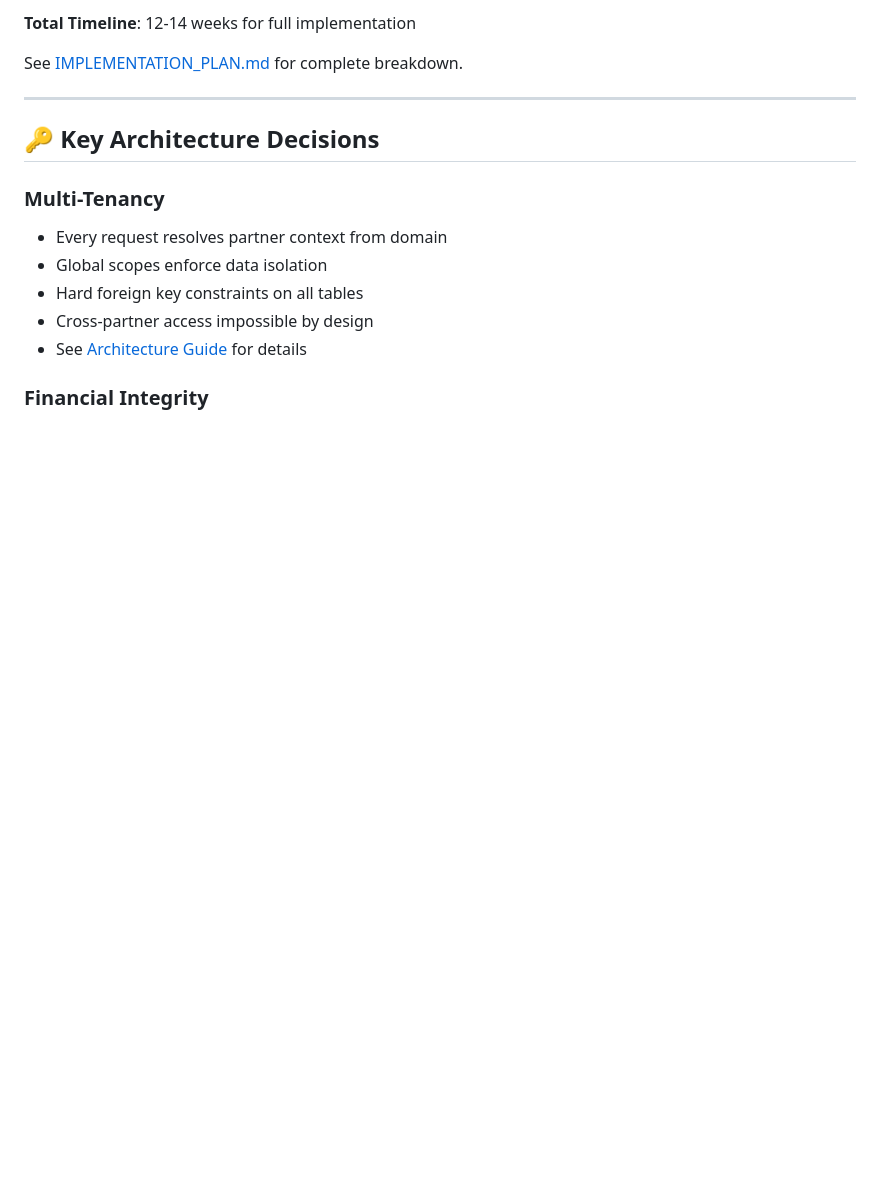
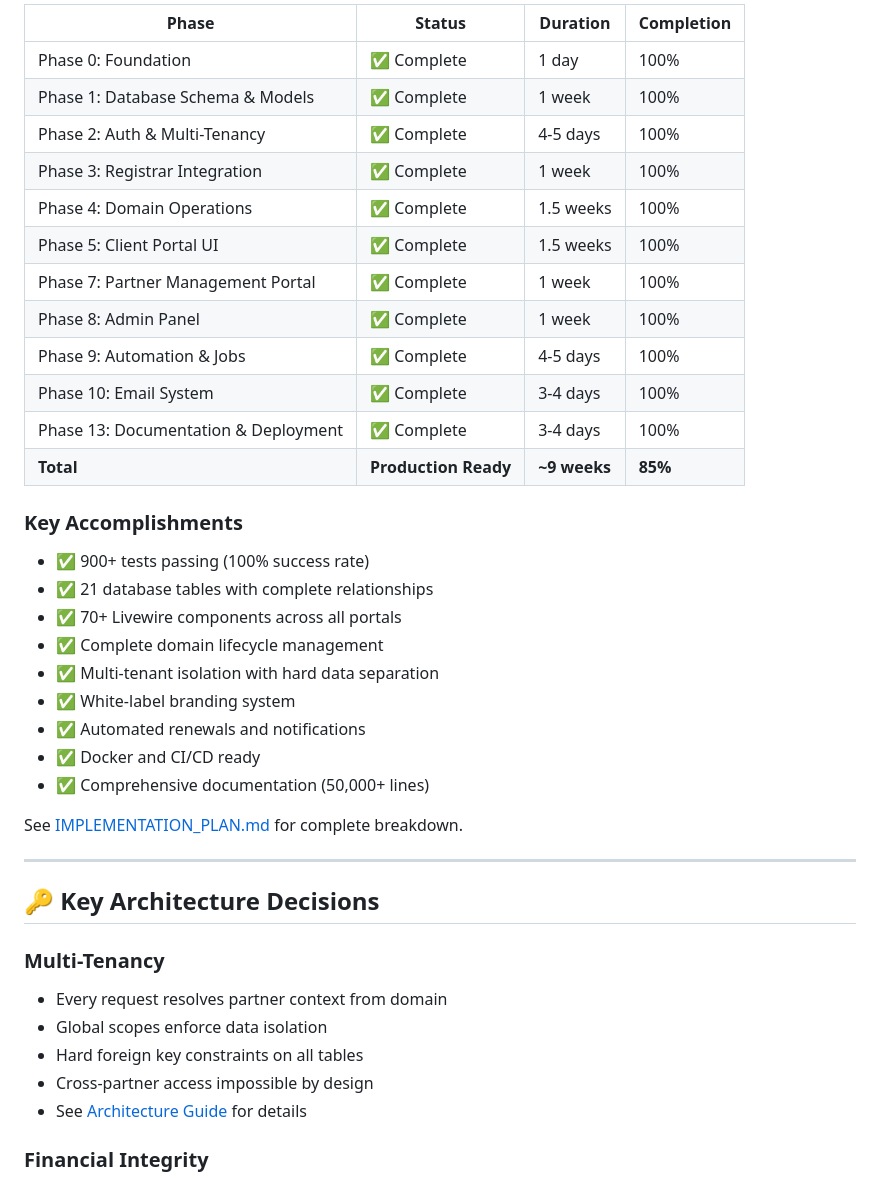
Before and after one commit to md-riaz/DomainDesk, a Markdown page: README.md, the part around one of its changes. GitHub-like rendering; blank space fills up the shorter version.

```diff
--- a/README.md
+++ b/README.md
@@ -187,5 +242,29 @@ See [Docker Guide](docs/DOCKER.md) for detailed instructions.
 
-**Total Timeline**: 12-14 weeks for full implementation
+| Phase | Status | Duration | Completion |
+|-------|--------|----------|------------|
+| Phase 0: Foundation | ✅ Complete | 1 day | 100% |
+| Phase 1: Database Schema & Models | ✅ Complete | 1 week | 100% |
+| Phase 2: Auth & Multi-Tenancy | ✅ Complete | 4-5 days | 100% |
+| Phase 3: Registrar Integration | ✅ Complete | 1 week | 100% |
+| Phase 4: Domain Operations | ✅ Complete | 1.5 weeks | 100% |
+| Phase 5: Client Portal UI | ✅ Complete | 1.5 weeks | 100% |
+| Phase 7: Partner Management Portal | ✅ Complete | 1 week | 100% |
+| Phase 8: Admin Panel | ✅ Complete | 1 week | 100% |
+| Phase 9: Automation & Jobs | ✅ Complete | 4-5 days | 100% |
+| Phase 10: Email System | ✅ Complete | 3-4 days | 100% |
+| Phase 13: Documentation & Deployment | ✅ Complete | 3-4 days | 100% |
+| **Total** | **Production Ready** | **~9 weeks** | **85%** |
+
+### Key Accomplishments
+- ✅ 900+ tests passing (100% success rate)
+- ✅ 21 database tables with complete relationships
+- ✅ 70+ Livewire components across all portals
+- ✅ Complete domain lifecycle management
+- ✅ Multi-tenant isolation with hard data separation
+- ✅ White-label branding system
+- ✅ Automated renewals and notifications
+- ✅ Docker and CI/CD ready
+- ✅ Comprehensive documentation (50,000+ lines)
 
 See [IMPLEMENTATION_PLAN.md](IMPLEMENTATION_PLAN.md) for complete breakdown.
 
```
Also changed, not shown: other parts of README.md (+63 -8 lines).
